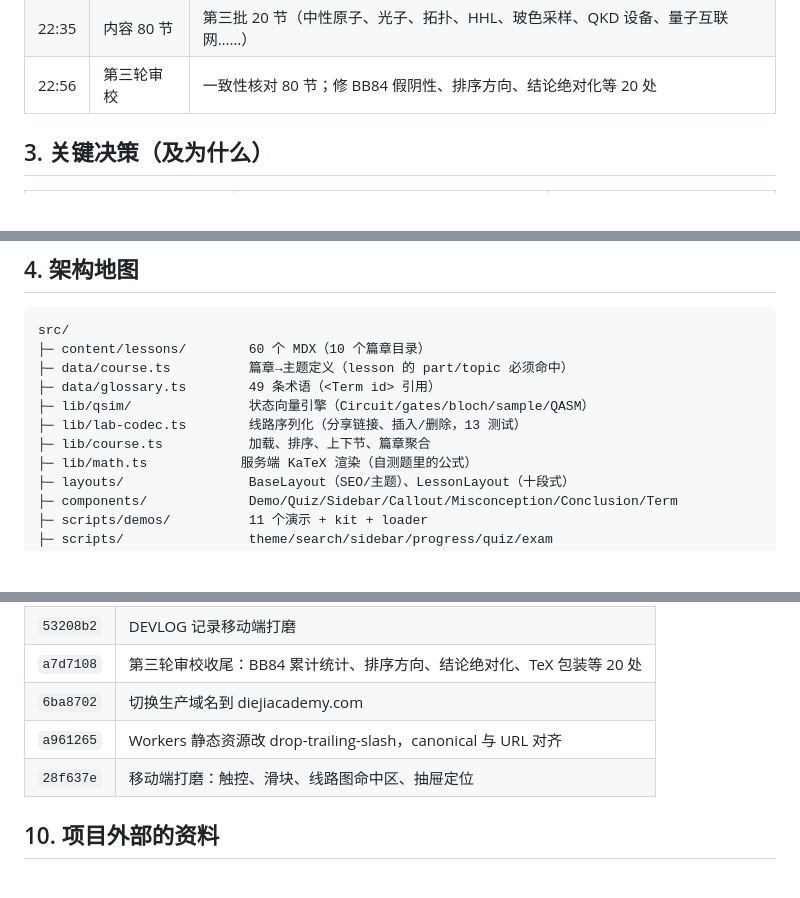
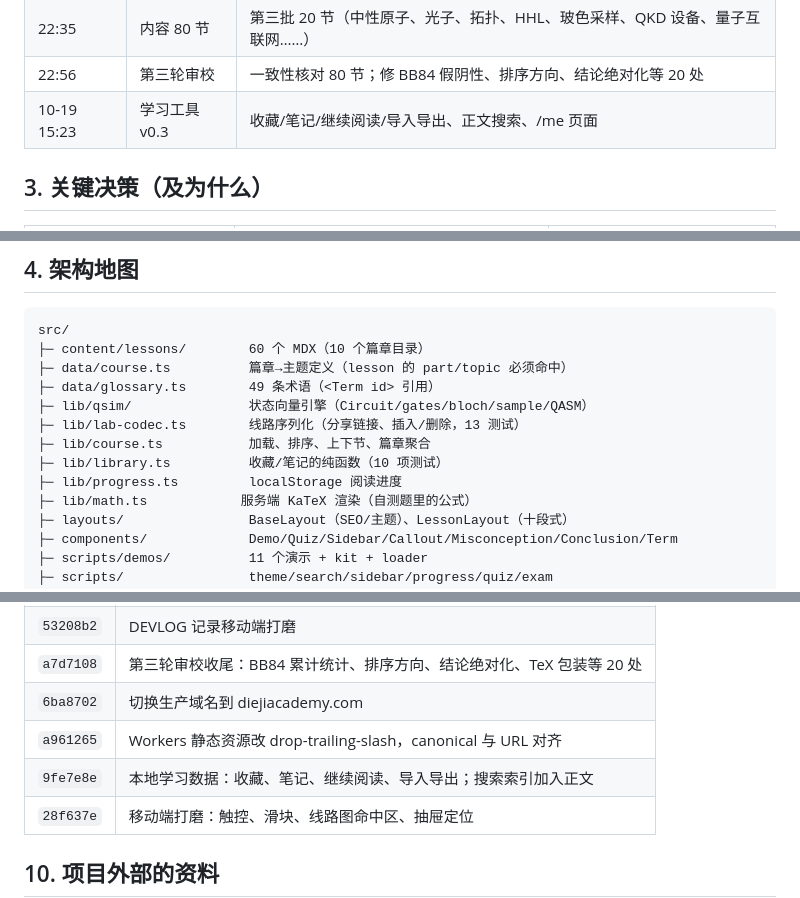
Before and after one commit to zheng-e1/superposition-academy, a Markdown page: docs/DEVLOG.md, 3 parts joined by grey strips. GitHub-like rendering; blank space fills up the shorter version.

```diff
--- a/docs/DEVLOG.md
+++ b/docs/DEVLOG.md
@@ -28,6 +28,7 @@
 | 22:22 | 域名准备 | `set-domain.ps1`、等待期手册 `docs/DEPLOY.md` |
 | 22:35 | 内容 80 节 | 第三批 20 节（中性原子、光子、拓扑、HHL、玻色采样、QKD 设备、量子互联网……） |
 | 22:56 | 第三轮审校 | 一致性核对 80 节；修 BB84 假阴性、排序方向、结论绝对化等 20 处 |
+| 10-19 15:23 | 学习工具 v0.3 | 收藏/笔记/继续阅读/导入导出、正文搜索、/me 页面 |
 
 ## 3. 关键决策（及为什么）
 
@@ -53,6 +54,8 @@ src/
 ├─ lib/qsim/               状态向量引擎（Circuit/gates/bloch/sample/QASM）
 ├─ lib/lab-codec.ts        线路序列化（分享链接、插入/删除，13 测试）
 ├─ lib/course.ts           加载、排序、上下节、篇章聚合
+├─ lib/library.ts          收藏/笔记的纯函数（10 项测试）
+├─ lib/progress.ts         localStorage 阅读进度
 ├─ lib/math.ts            服务端 KaTeX 渲染（自测题里的公式）
 ├─ layouts/                BaseLayout（SEO/主题）、LessonLayout（十段式）
 ├─ components/             Demo/Quiz/Sidebar/Callout/Misconception/Conclusion/Term
@@ -135,6 +138,7 @@ git push             # 触发 Cloudflare 自动构建
 | `a7d7108` | 第三轮审校收尾：BB84 累计统计、排序方向、结论绝对化、TeX 包装等 20 处 |
 | `6ba8702` | 切换生产域名到 diejiacademy.com |
 | `a961265` | Workers 静态资源改 drop-trailing-slash，canonical 与 URL 对齐 |
+| `9fe7e8e` | 本地学习数据：收藏、笔记、继续阅读、导入导出；搜索索引加入正文 |
 | `28f637e` | 移动端打磨：触控、滑块、线路图命中区、抽屉定位 |
 
 ## 10. 项目外部的资料
```
Also changed, not shown: README.md (+1 -0 lines).
